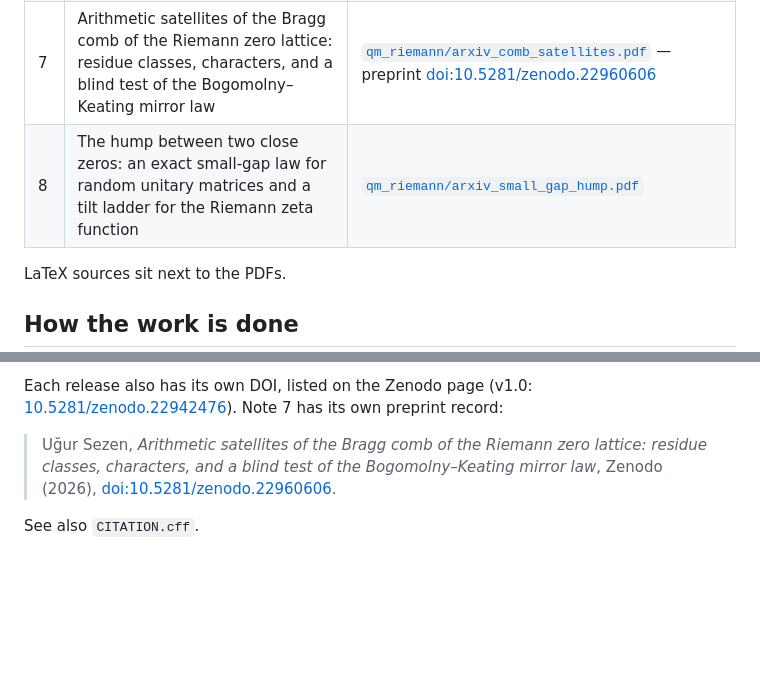
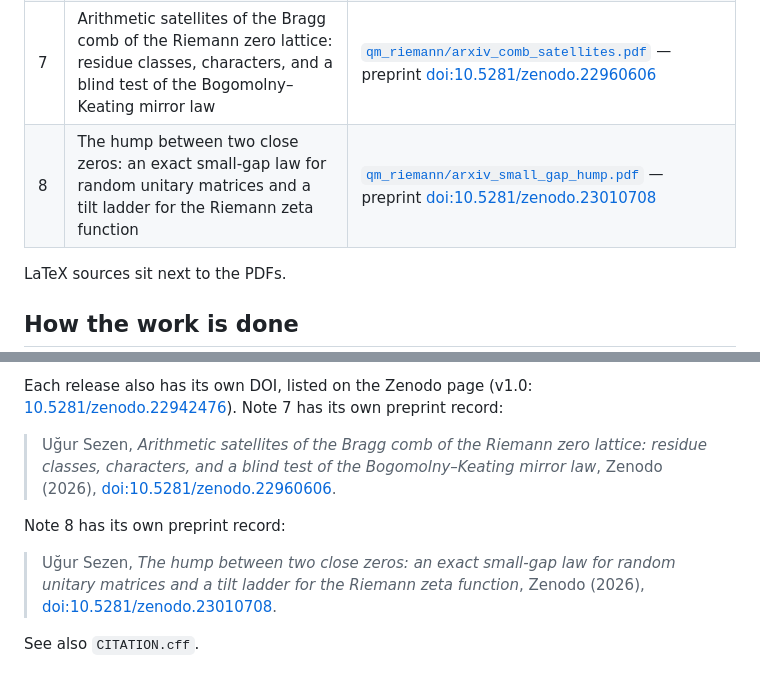
Before and after one commit to azizran/riemann-zero-statistics, a Markdown page: README.md, 2 parts joined by grey strips. Rendered like a GitHub page; blank space fills up the shorter version.

Commit message:
README: Note 8 preprint DOI (10.5281/zenodo.23010708)
Co-Authored-By: Claude Opus 5.5 <noreply@anthropic.com>

```diff
--- a/README.md
+++ b/README.md
@@ -22,7 +22,7 @@ and their failed alternatives.
 | 3 | A response theory for the Riemann zero gas | [`qm_riemann/arxiv_response_theory.pdf`](qm_riemann/arxiv_response_theory.pdf) |
 | 4 | The Riemann zero lattice as a warm crystal | [`qm_riemann/arxiv_warm_crystal.pdf`](qm_riemann/arxiv_warm_crystal.pdf) |
 | 7 | Arithmetic satellites of the Bragg comb of the Riemann zero lattice: residue classes, characters, and a blind test of the Bogomolny–Keating mirror law | [`qm_riemann/arxiv_comb_satellites.pdf`](qm_riemann/arxiv_comb_satellites.pdf) — preprint [doi:10.5281/zenodo.22960606](https://doi.org/10.5281/zenodo.22960606) |
-| 8 | The hump between two close zeros: an exact small-gap law for random unitary matrices and a tilt ladder for the Riemann zeta function | [`qm_riemann/arxiv_small_gap_hump.pdf`](qm_riemann/arxiv_small_gap_hump.pdf) |
+| 8 | The hump between two close zeros: an exact small-gap law for random unitary matrices and a tilt ladder for the Riemann zeta function | [`qm_riemann/arxiv_small_gap_hump.pdf`](qm_riemann/arxiv_small_gap_hump.pdf) — preprint [doi:10.5281/zenodo.23010708](https://doi.org/10.5281/zenodo.23010708) |
 
 LaTeX sources sit next to the PDFs.
 
@@ -93,5 +93,11 @@ Each release also has its own DOI, listed on the Zenodo page (v1.0:
 > classes, characters, and a blind test of the Bogomolny–Keating mirror law*, Zenodo (2026),
 > [doi:10.5281/zenodo.22960606](https://doi.org/10.5281/zenodo.22960606).
 
+Note 8 has its own preprint record:
+
+> Uğur Sezen, *The hump between two close zeros: an exact small-gap law for random unitary
+> matrices and a tilt ladder for the Riemann zeta function*, Zenodo (2026),
+> [doi:10.5281/zenodo.23010708](https://doi.org/10.5281/zenodo.23010708).
+
 See also
 `CITATION.cff`.
```
